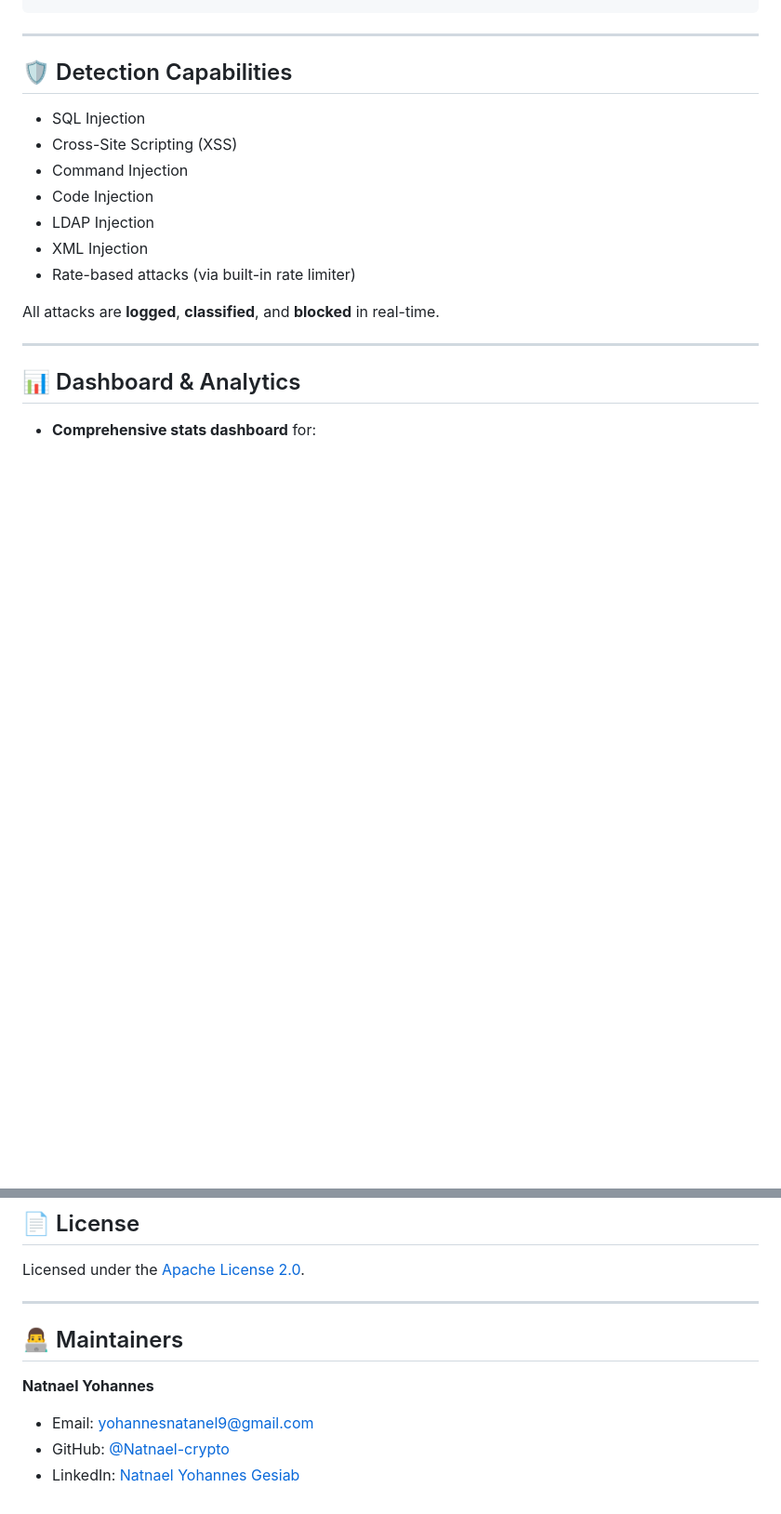
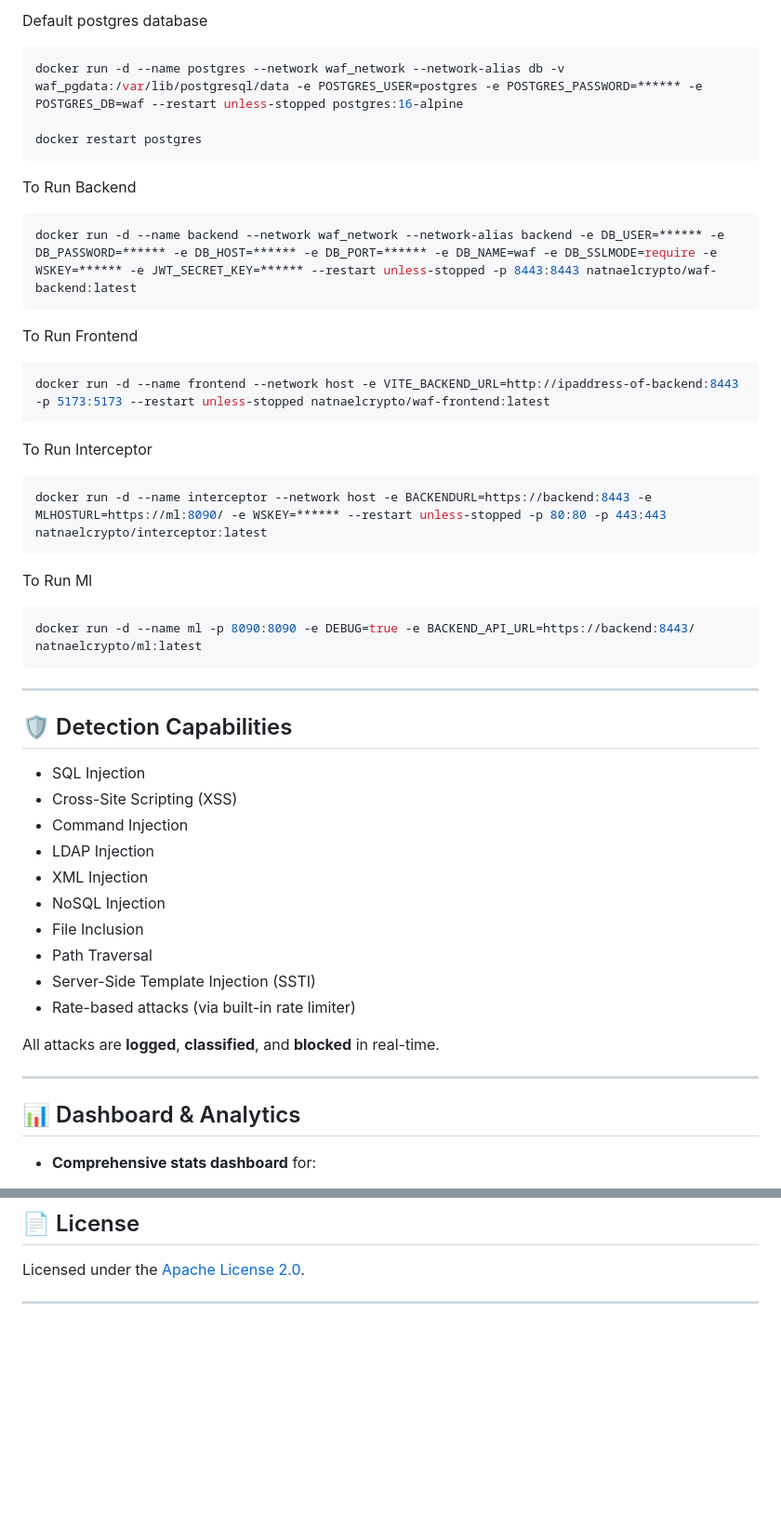
Before and after one commit to Natnael-crypto/AI-Powered-Web-Application-Firewall, a Markdown page: README.md, 2 parts joined by grey strips. Shown at 93% size. Rendered like a GitHub page; blank space fills up the shorter version.

````diff
--- a/README.md
+++ b/README.md
@@ -123,5 +104,27 @@ COMMON_BAD_WORDS_PATH = ./words/bad_words.txt
 ```
 
+Default postgres database
+```bash
+docker run -d --name postgres --network waf_network --network-alias db -v waf_pgdata:/var/lib/postgresql/data -e POSTGRES_USER=postgres -e POSTGRES_PASSWORD=****** -e POSTGRES_DB=waf --restart unless-stopped postgres:16-alpine
+
+docker restart postgres
+```
+To Run Backend
+```bash
+docker run -d --name backend --network waf_network --network-alias backend -e DB_USER=****** -e DB_PASSWORD=****** -e DB_HOST=****** -e DB_PORT=****** -e DB_NAME=waf -e DB_SSLMODE=require -e WSKEY=****** -e JWT_SECRET_KEY=****** --restart unless-stopped -p 8443:8443 natnaelcrypto/waf-backend:latest
+```
+To Run Frontend
+```bash
+docker run -d --name frontend --network host -e VITE_BACKEND_URL=http://ipaddress-of-backend:8443 -p 5173:5173 --restart unless-stopped natnaelcrypto/waf-frontend:latest
+```
+To Run Interceptor
+```bash
+docker run -d --name interceptor --network host -e BACKENDURL=https://backend:8443 -e MLHOSTURL=https://ml:8090/ -e WSKEY=****** --restart unless-stopped -p 80:80 -p 443:443 natnaelcrypto/interceptor:latest
+```
+To Run Ml
+```bash
+docker run -d --name ml -p 8090:8090 -e DEBUG=true -e BACKEND_API_URL=https://backend:8443/ natnaelcrypto/ml:latest
+```
 ---
 
 ## 🛡️ Detection Capabilities
@@ -129,9 +132,12 @@ COMMON_BAD_WORDS_PATH = ./words/bad_words.txt
 * SQL Injection
 * Cross-Site Scripting (XSS)
 * Command Injection
-* Code Injection
 * LDAP Injection
 * XML Injection
+* NoSQL Injection
+* File Inclusion
+* Path Traversal
+* Server-Side Template Injection (SSTI)
 * Rate-based attacks (via built-in rate limiter)
 
 All attacks are **logged**, **classified**, and **blocked** in real-time.
@@ -164,11 +170,3 @@ All attacks are **logged**, **classified**, and **blocked** in real-time.
 Licensed under the [Apache License 2.0](LICENSE).
 
 ---
-
-## 👨‍💻 Maintainers
-
-**Natnael Yohannes**
-
-* Email: [yohannesnatanel9@gmail.com](mailto:yohannesnatanel9@gmail.com)
-* GitHub: [@Natnael-crypto](https://github.com/Natnael-crypto)
-* LinkedIn: [Natnael Yohannes Gesiab](https://www.linkedin.com/in/natnael-yohannes-gesiab/)
````
Also changed, not shown: other parts of README.md (+26 -45 lines).
